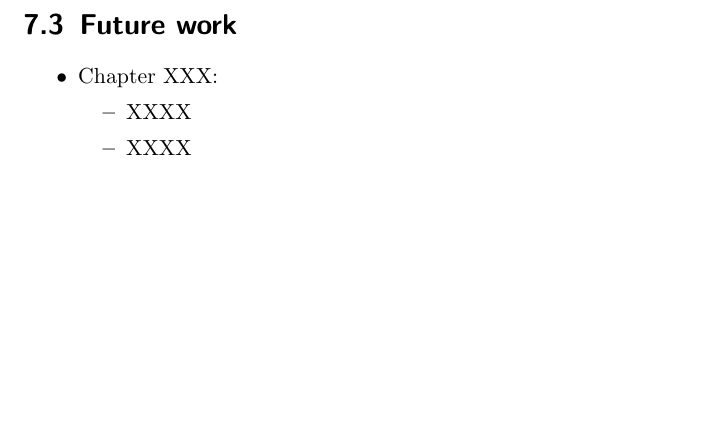
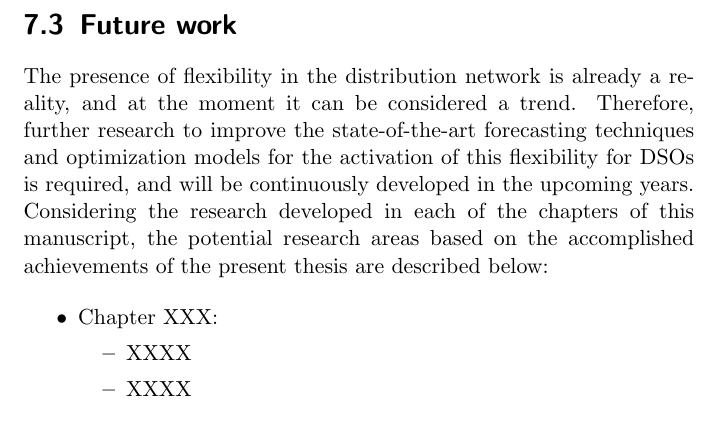
Before and after one commit to wobniarin/PhD_In, a LaTeX thesis (PhD_In.tex, which reads Conclusions/Conclusions.tex): part of page 148 of 180, cut so that both start at the same text, the shorter picture padded with empty space. Compiled offline with pdfLaTeX.

Commit message:
structure done

```diff
--- a/Conclusions/Conclusions.tex
+++ b/Conclusions/Conclusions.tex
@@ -31,7 +31,8 @@ The main contributions are listed below:
 
 
 \section{Future work}
-
+The presence of flexibility in the distribution network is already a reality, and at the moment it can be considered a trend. Therefore, further research to improve the state-of-the-art forecasting techniques and optimization models for the activation of this flexibility for DSOs is required, and will be continuously developed in the upcoming years.
+Considering the research developed in each of the chapters of this manuscript, the potential research areas based on the accomplished achievements of the present thesis are described below:
 
 \begin{itemize}
 \item Chapter XXX:
```
